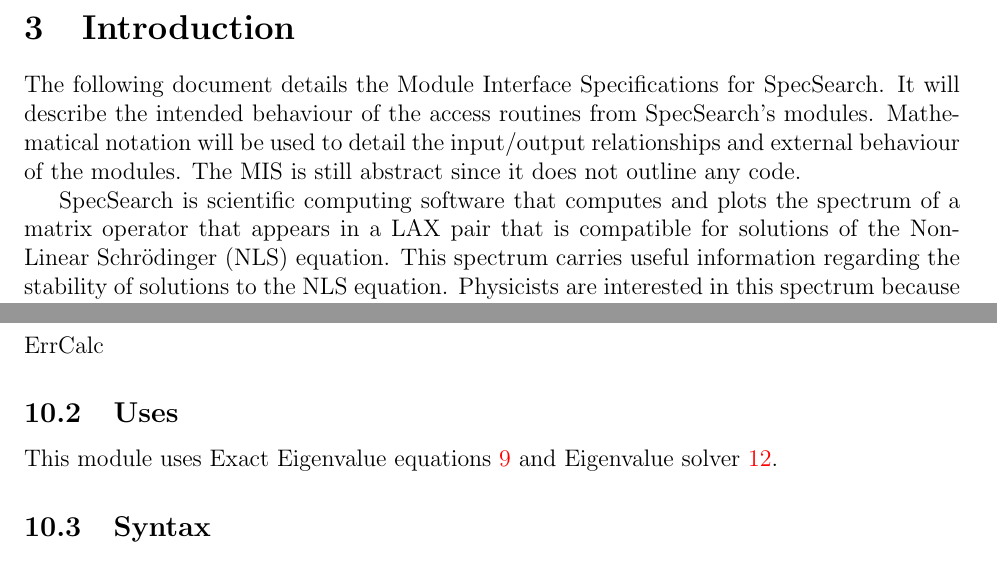
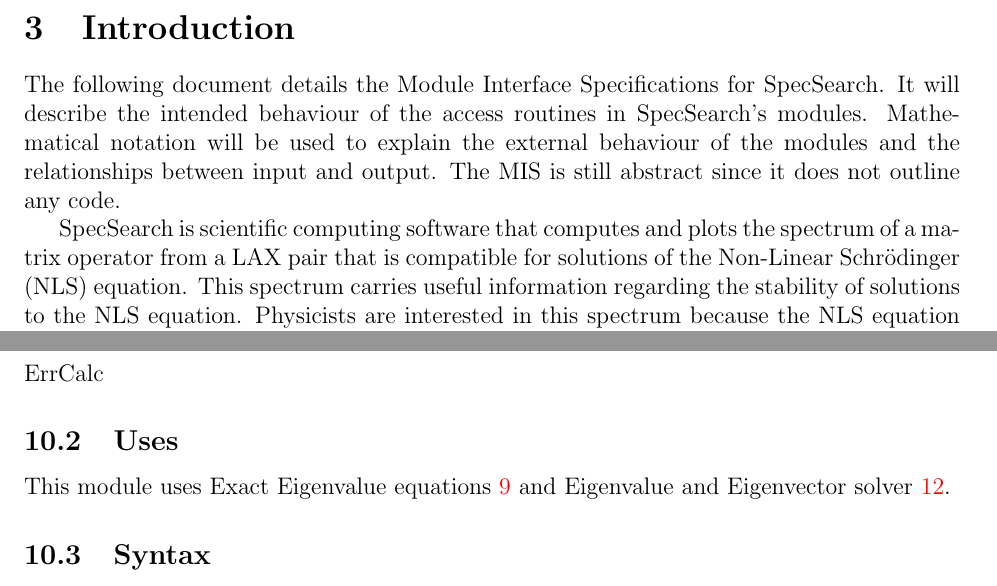
Before and after one commit to whitere123/CAS741_REW, a LaTeX document (docs/Design/MIS/MIS.tex): two parts of pages 8 and 19 of 36, joined at a grey line, cut so that both start at the same text. Compiled offline with pdfLaTeX.

Commit message:
Add files via upload

```diff
--- a/docs/Design/MIS/MIS.tex
+++ b/docs/Design/MIS/MIS.tex
@@ -106,12 +106,14 @@
 
 The following document details the Module Interface Specifications for
 SpecSearch. It will describe the intended behaviour of the
-access routines from SpecSearch's modules. Mathematical notation
-will be used to detail the input/output relationships and external behaviour
-of the modules. The MIS is still abstract since it does not outline any code.
+access routines in SpecSearch's modules. Mathematical notation
+will be used to explain the external
+behaviour
+of the modules and the relationships between input and output. The MIS is still
+abstract since it does not outline any code.
 
 SpecSearch is scientific computing software that computes and plots
-the spectrum of a matrix operator that appears in a LAX pair that is compatible
+the spectrum of a matrix operator from a LAX pair that is compatible
 for solutions of the Non-Linear Schr\"{o}dinger (NLS) equation.
 This spectrum carries useful information regarding the stability
 of solutions to the NLS equation. Physicists are interested in this spectrum
@@ -654,7 +656,8 @@
 
 \subsection{Uses}
 
-This module uses Exact Eigenvalue equations \ref{SEE} and Eigenvalue solver
+This module uses Exact Eigenvalue equations \ref{SEE} and Eigenvalue and
+Eigenvector solver
 \ref{SEES}.
 
 \subsection{Syntax}
```
Also changed, not shown: docs/Design/MIS/MIS.pdf, docs/Design/MIS/MIS.tex (2 more changed lines).
